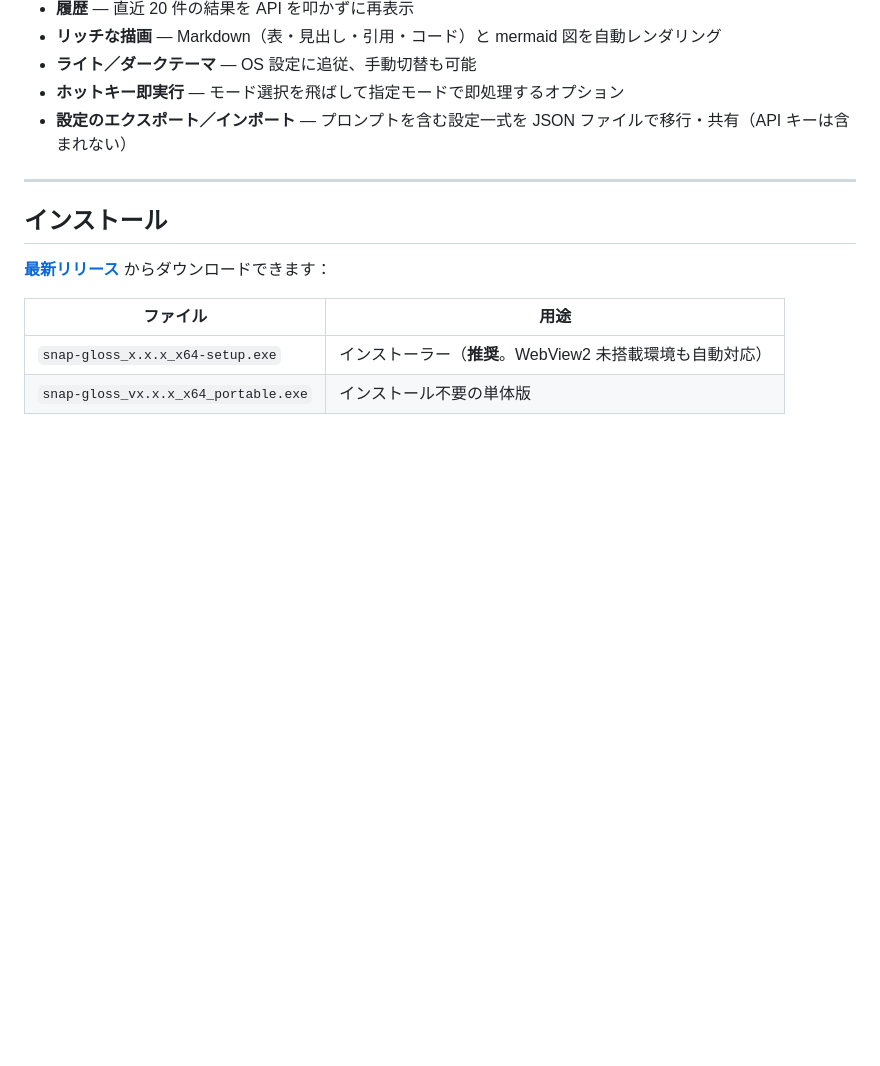
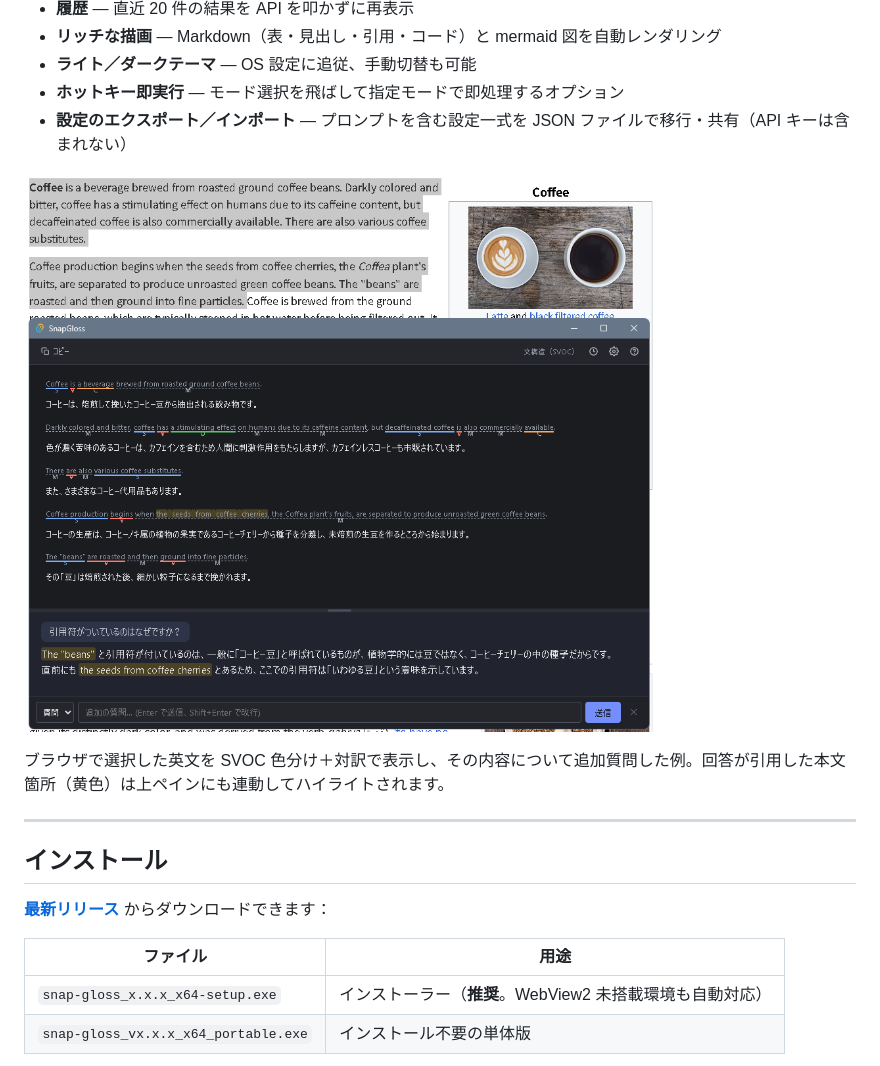
Before and after one commit to Taka-S-dev/SnapGloss, a Markdown page: README.md, the part around the change. Rendered like a GitHub page; pictures changed too: docs/demo-svoc.png (added); blank space fills up the shorter version.

Commit message:
docs: add an SVOC mode screenshot to the README

```diff
--- a/README.md
+++ b/README.md
@@ -34,6 +34,10 @@
 - **ライト／ダークテーマ** — OS 設定に追従、手動切替も可能
 - **ホットキー即実行** — モード選択を飛ばして指定モードで即処理するオプション
 - **設定のエクスポート／インポート** — プロンプトを含む設定一式を JSON ファイルで移行・共有（API キーは含まれない）
+
+![文構造（SVOC）モード：Wikipedia の英文を S・V・O・C・M で色分けし、対訳と本文を踏まえた追加質問への回答を同時に表示](docs/demo-svoc.png)
+
+ブラウザで選択した英文を SVOC 色分け＋対訳で表示し、その内容について追加質問した例。回答が引用した本文箇所（黄色）は上ペインにも連動してハイライトされます。
 
 ---
 
```
